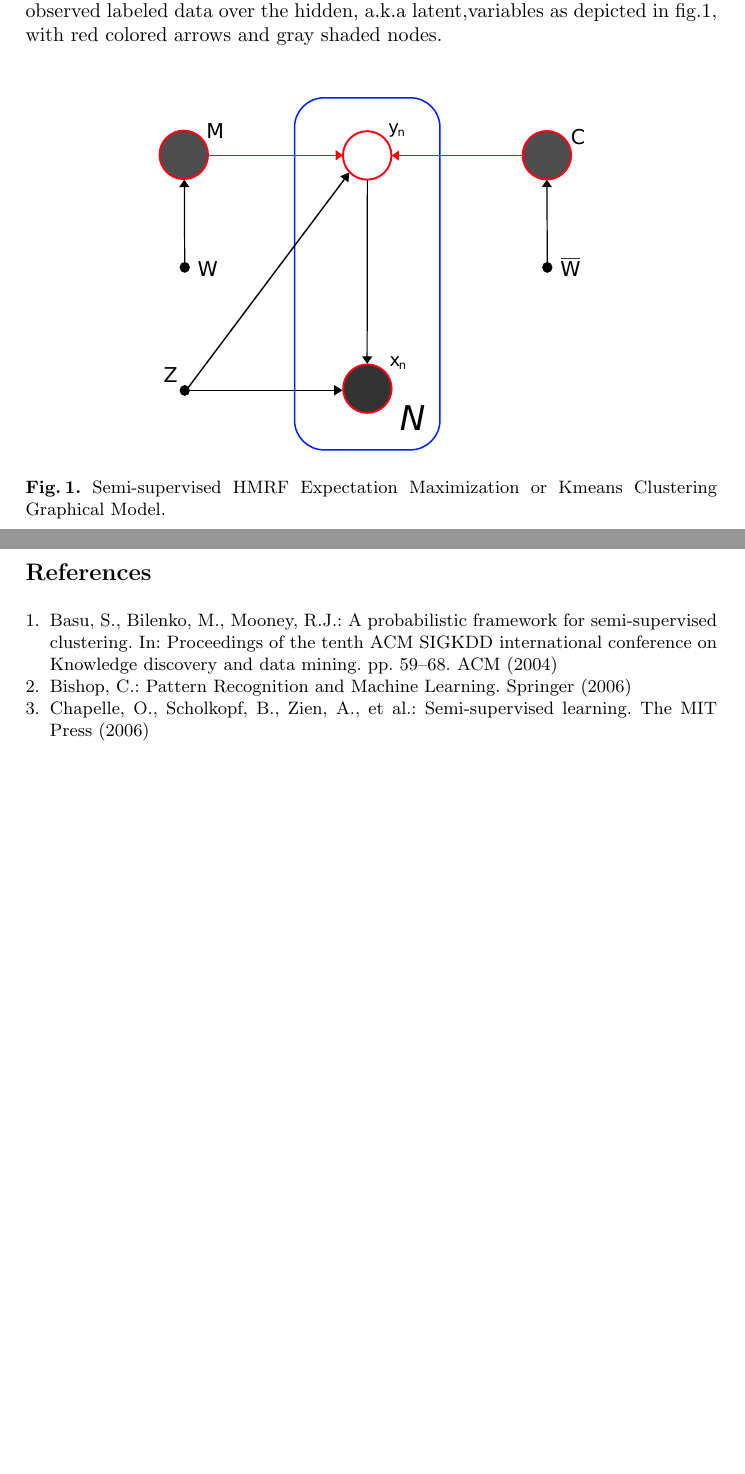
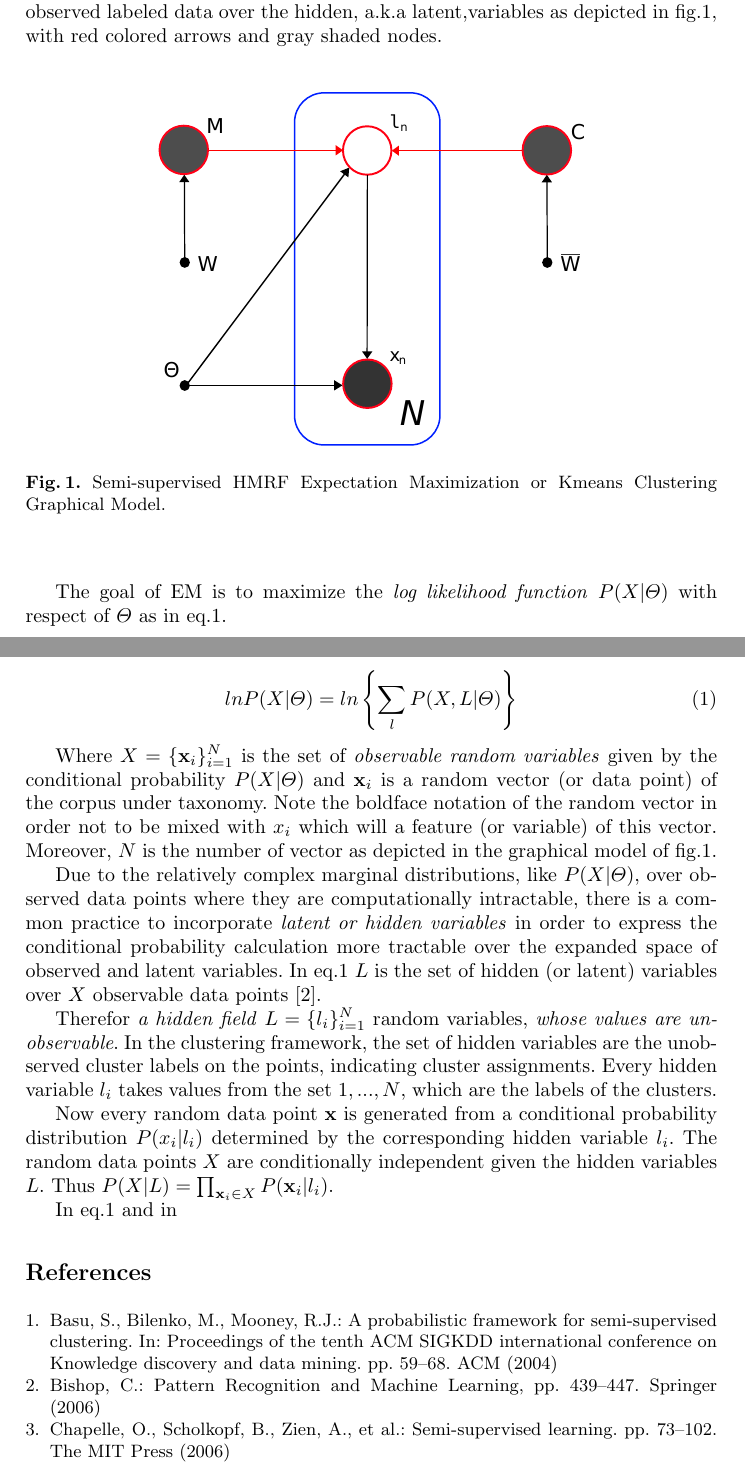
Before and after one commit to dpritsos/Djumble, a LaTeX paper (doc/djumble_doc.tex): two parts of pages 2 and 3 of 3, joined at a grey line, cut so that both start at the same text, the shorter picture padded with empty space. The pictures show the PDF file doc/djumble_doc.pdf that the author committed with the source.

Commit message:
Documentation still in progress. Code will remain intact until the whole theoretical part will be well documented and well understood in order to Debug the python code if it will be necessary

```diff
--- a/doc/djumble_doc.tex
+++ b/doc/djumble_doc.tex
@@ -54,3 +53,27 @@ The objective of a semi-supervised model like HMRF Kmeans is to drive the proced
 	\end{center}
 \end{figure}
 
+The goal of EM is to maximize the \emph{log likelihood function} $P(X|\Theta)$ with respect of $\Theta$ as in eq.\ref{eq:em_log_likelihood}.
+
+\begin{equation}
+lnP(X|\Theta)=ln\left\{ \sum_{l}P(X,L|\Theta)\right\}
+\label{eq:em_log_likelihood}
+\end{equation}
+
+Where $X=\{\mathbf{x}_{i}\}_{i=1}^{N}$ is the set of \emph{observable random variables} given by the conditional probability $P(X|\Theta)$ and $\mathbf{x}_{i}$ is a random vector (or data point) of the corpus under taxonomy. Note the boldface notation of the random vector in order not to be mixed with $x_{i}$ which will a feature (or variable) of this vector. Moreover, $N$ is the number of vector as depicted in the graphical model of fig.\ref{fig:hmrf_em}.
+
+Due to the relatively complex marginal distributions, like $P(X|\Theta)$, over observed data points where they are computationally intractable, there is a common practice to incorporate \emph{latent or hidden variables} in order to express the conditional probability calculation more tractable over the expanded space of observed and latent variables. In eq.\ref{eq:em_log_likelihood} $L$ is the set of hidden (or latent) variables over $X$ observable data points \cite{bishop2006_EM_general_view}.
+
+###################### l should become a vector \mathbf{l} because can have several possible probabiliies for each of the K states (K clusters). In the hard-clustering set-up is just a value in {1,...,K}############ FIX IT IN THE WHOLE DOC
+
+Therefor \emph{a hidden field} $L=\{l_{i}\}_{i=1}^{N}$ random variables, \emph{whose values are unobservable}. In the clustering framework, the set of hidden variables are the unobserved cluster labels on the
+points, indicating cluster assignments. Every hidden variable $l_{i}$ takes values from the set ${1, . . . , N}$, which are the labels of the clusters.
+
+Now every random data point $\mathbf{x}$ can be generated from a conditional probability distribution $P(\mathfb{x}_{i}|l_{i})$ determined by the corresponding hidden variable $l_{i}$. Note that we know a-priory that the random data points $X$ are conditionally independent given the hidden variables $L$. Thus $P(X|L) = \prod_{\mathbf{x}_{i}\in X}P(\mathbf{x}_{i}|l_{i})$.
+
+The set of $\left\{X,Z\right\}$ is \emph{the complete data set}, while the $\left\{X\right\}$ is \epmh{the incomplete data set}. The likelihood function for the complete data set simply takes the form $lnp(X,Z|\Theta)$ as shown in eq.\ref{eq:em_log_likelihood}, and theoretically that maximization of this complete data log likelihood function is straightforward. However, in practice we are not given the complete data set, but only the incomplete data points $X$. Thus, our only knowledge of for the values of the latent (hidden) variables in $L$ is given by the posterior distribution $p(Z|X,\Theta)$. Because we don't have available the complete-data log likelihood, we consider instead its expected value under the posterior distribution of the latent (hidden) variables.
+
+In eq.\ref{eq:em_log_likelihood} and in fig.\ref{fig:hmrf_em} there are some parameters $\Theta$ which are governing the initial and the final schema of the PDF's mixture. These are the parameters we have to find computationally and where in employee EM algorithm (alg.\ref{alg:em_generic}) with the following general and distribution inexpedient (i.e. irrespectively where the PDF's are Gaussian, Von Mises Fisher etc). In particular with EM we are interactively finding the proper set of $\Theta$ parameters by calculating the expected posterior distribution $P(L|X,\Theta)$ of the latent (hidden) variables $L$.
+
+\begin{algorithm}[H]\label{alg:em_generic}
+\KwData{$X$ observable data points.
@@ -56,0 +90 @@ The objective of a semi-supervised model like HMRF Kmeans is to drive the proced
+\Repeat{$I$ times}{
@@ -57,3 +99,11 @@ The objective of a semi-supervised model like HMRF Kmeans is to drive the proced
+	  $argmax(\,Score(g)\,) \equiv C_{g}$, i.e. $w \in C_{g}$\;
+}
+{
+		$w \in \emptyset$, i.e. "Don't Know" or OTHER\;
+}
+}
+\caption{The \emph{Random Feature Sub-spacing Ensemble} algorithm.}
+\end{algorithm}
 
 \bibliographystyle{splncs03}
 \bibliography{djumble_doc}
```
Also changed, not shown: doc/djumble_doc.bib (+2 -2 lines), doc/djumble_doc.bbl, doc/djumble_doc.pdf, doc/figures/SemiSupervised_HMRF_EM_Graphical_Model.eps, doc/djumble_doc.tex (25 more changed lines), 7 other files.
